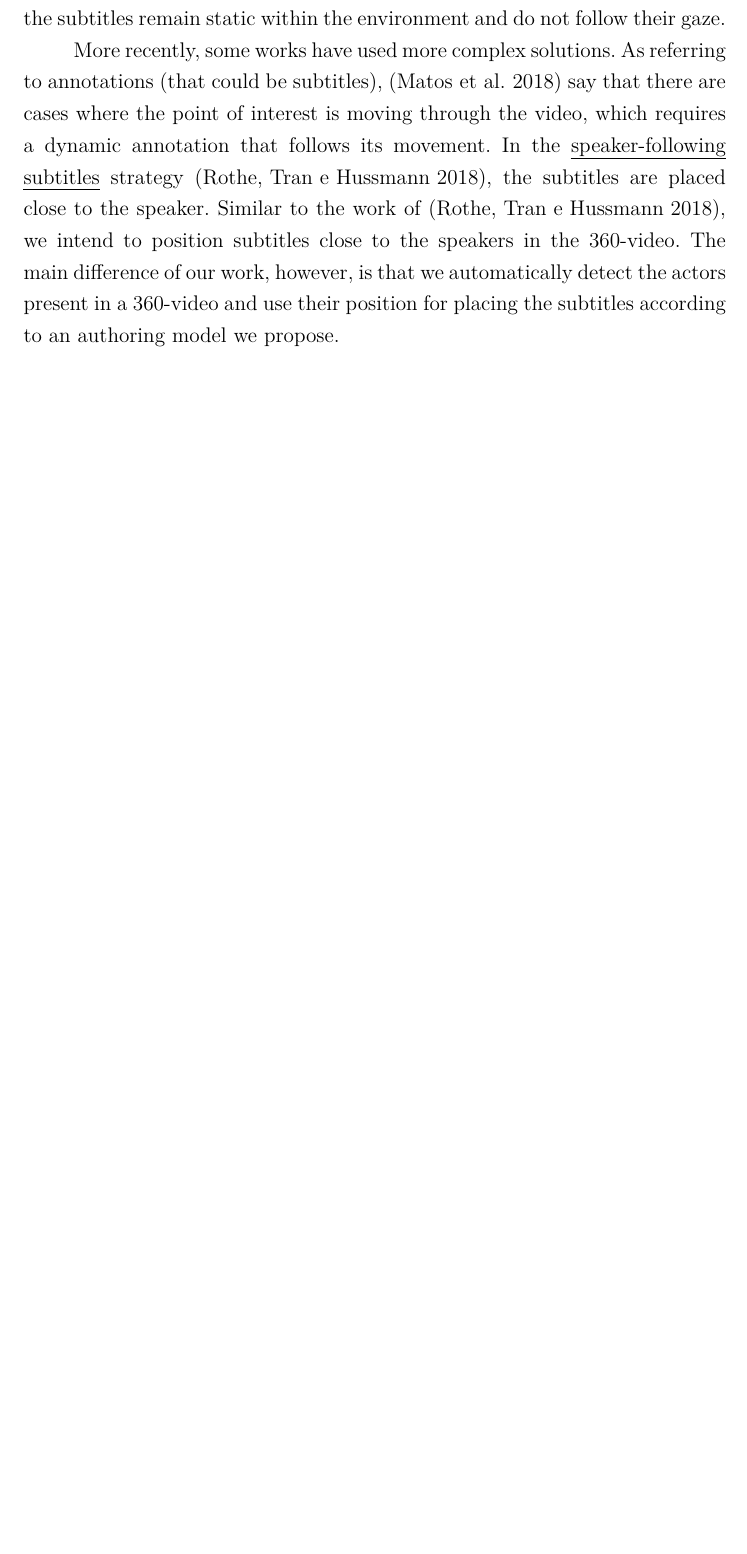
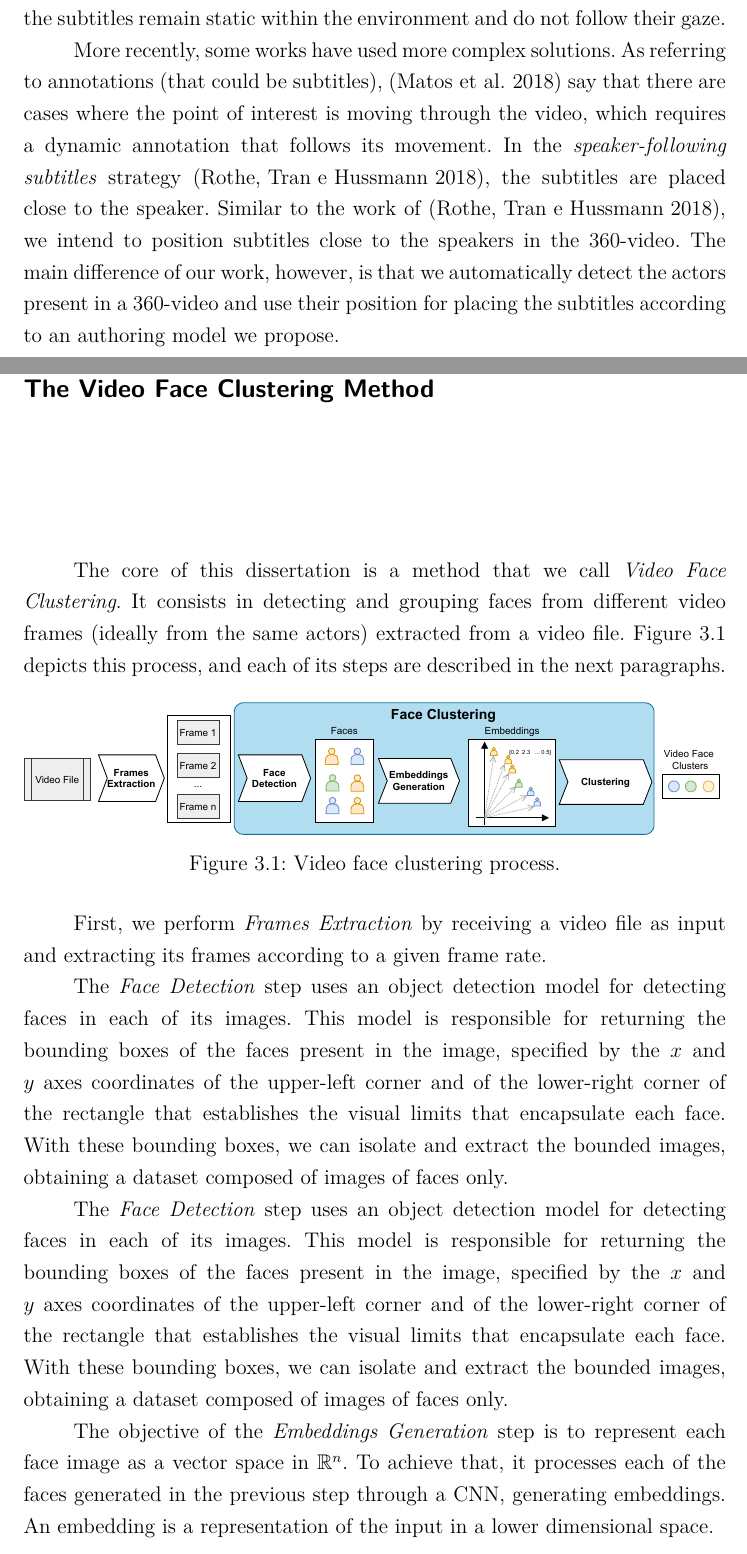
Before and after one commit to paulorcmendes/Dissertation_Paulo_Mendes, a LaTeX thesis (thesis.tex, which reads chapters/03_video_face_clustering.tex): part of page 18 of 21 before the commit and two parts of pages 18 and 19 of 23 after it, the two joined at a grey line, cut so that both start at the same text, the shorter picture padded with empty space. Compiled offline with pdfLaTeX.

Commit message:
added section 3 from proposal and corrected underlined emph error

```diff
--- /dev/null
+++ b/chapters/03_video_face_clustering.tex
@@ -0,0 +1,37 @@
+\chapter{The Video Face Clustering Method}
+\label{chap:video_face_clustering}
+
+The core of this dissertation is a method that we call \emph{Video Face Clustering}.
+%%
+It consists in detecting and grouping faces from different video frames~(ideally from the same actors) extracted from a video file.
+%%
+Figure \ref{fig:video_face_clustering} depicts this process, and each of its steps are described in the next paragraphs.
+
+\begin{figure*}[!ht]
+    \centering
+    \includegraphics[width=\textwidth]{img/face_clustering/video_face_clustering.pdf}
+    \caption{Video face clustering process.}
+    \label{fig:video_face_clustering}
+\end{figure*}
+
+
+First, we perform \textit{Frames Extraction} by receiving a video file as input and extracting its frames according to a given frame rate.
+
+The \textit{Face Detection} step uses an object detection model for detecting faces in each of its images.
+%%
+This model is responsible for returning the bounding boxes of the faces present in the image, specified by the $x$ and $y$ axes coordinates of the upper-left corner and of the lower-right corner of the rectangle that establishes the visual limits that encapsulate each face.
+%%
+With these bounding boxes, we can isolate and extract the bounded images, obtaining a dataset composed of images of faces only.
+
+The \textit{Face Detection} step uses an object detection model for detecting faces in each of its images.
+%%
+This model is responsible for returning the bounding boxes of the faces present in the image, specified by the $x$ and $y$ axes coordinates of the upper-left corner and of the lower-right corner of the rectangle that establishes the visual limits that encapsulate each face.
+%%
+With these bounding boxes, we can isolate and extract the bounded images, obtaining a dataset composed of images of faces only.
+
+
+The objective of the \textit{Embeddings Generation} step is to represent each face image as a vector space in $\mathbb{R}^{n}$.
+%%
+To achieve that, it processes each of the faces generated in the previous step through a CNN, generating embeddings.
+%%
+An embedding is a representation of the input in a lower dimensional space.
--- a/thesis.tex
+++ b/thesis.tex
@@ -7,7 +7,7 @@
 \usepackage{amssymb}
 \usepackage{mathtools}
 \usepackage{bbm}
-\usepackage{ulem}
+%\usepackage{ulem}
 %---------- Floting ----------%
 \usepackage{float}
 % ---------- References ----------%
```
Also changed, not shown: img/face_clustering/timeline2.png (added), img/face_clustering/video_face_clustering.pdf (added), chapters/03_video_face_clustering.tex (15 more changed lines), thesis.tex (4 more changed lines).
